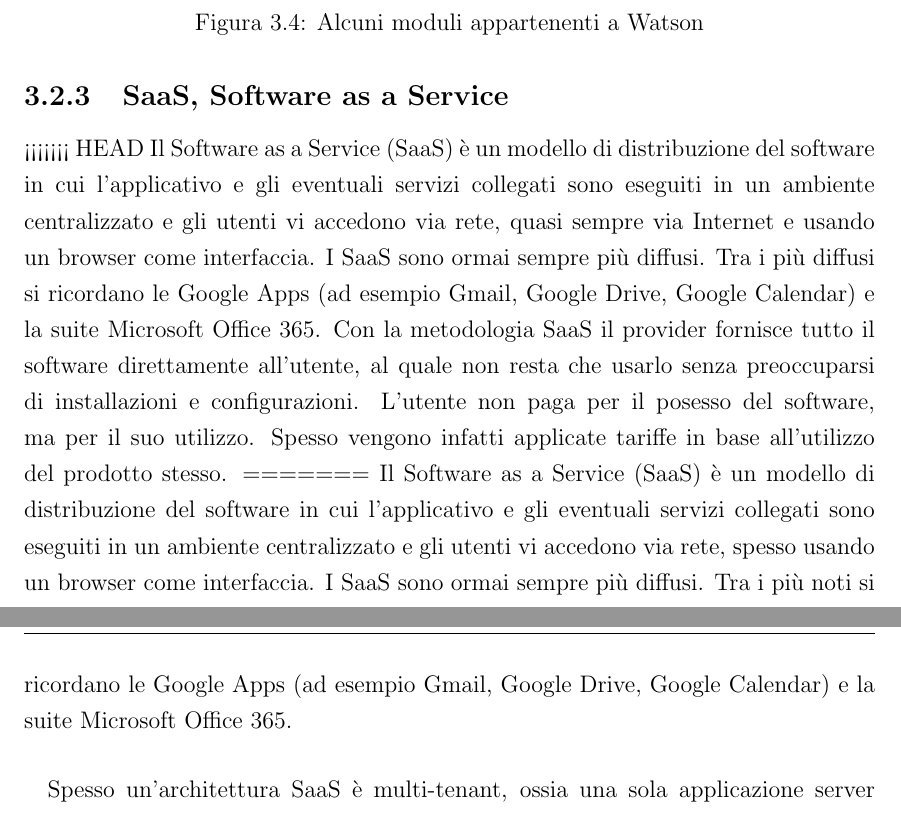
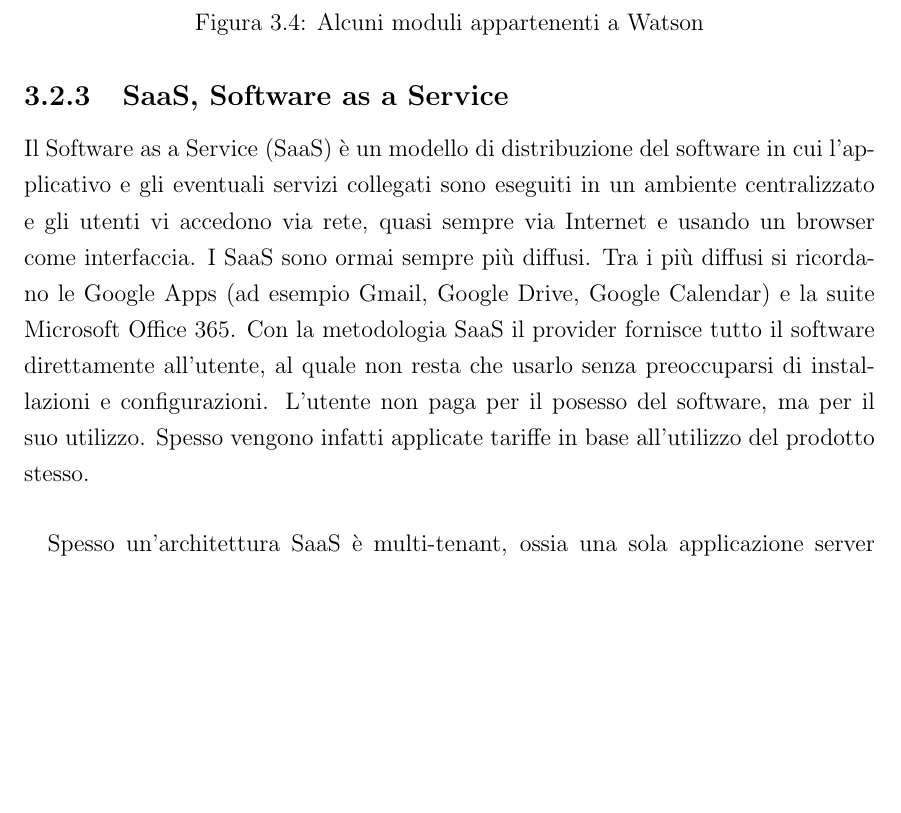
Before and after one commit to BeniaminoNeg/Tesi, a LaTeX document (main.tex, which reads capitoli/capitolo3.tex): two parts of pages 20 and 21 of 29 before the commit and part of page 20 of 29 after it, the two joined at a grey line, cut so that both start at the same text, the shorter picture padded with empty space. Compiled offline with pdfLaTeX; a LaTeX package or settings file that is missing is left out.

Commit message:
scritte le applications

```diff
--- a/capitoli/capitolo3.tex
+++ b/capitoli/capitolo3.tex
@@ -67,10 +67,9 @@ Tra le componenti sviluppate da IBM merita una menzione anche Watson. Watson è
 \end{figure}
 
 \subsection{SaaS, Software as a Service}
-<<<<<<< HEAD
+
 Il Software as a Service (SaaS) è un modello di distribuzione del software in cui l’applicativo e gli eventuali servizi collegati sono eseguiti in un ambiente centralizzato e gli utenti vi accedono via rete, quasi sempre via Internet e usando un browser come interfaccia. I SaaS sono ormai sempre più diffusi. Tra i più diffusi si ricordano le Google Apps (ad esempio Gmail, Google Drive, Google Calendar) e la suite Microsoft Office 365. Con la metodologia SaaS il provider fornisce tutto il software direttamente all'utente, al quale non resta che usarlo senza preoccuparsi di installazioni e configurazioni. L'utente non paga per il posesso del software, ma per il suo utilizzo. Spesso vengono infatti applicate tariffe in base all'utilizzo del prodotto stesso.
-=======
-Il Software as a Service (SaaS) è un modello di distribuzione del software in cui l’applicativo e gli eventuali servizi collegati sono eseguiti in un ambiente centralizzato e gli utenti vi accedono via rete, spesso usando un browser come interfaccia. I SaaS sono ormai sempre più diffusi. Tra i più noti si ricordano le Google Apps (ad esempio Gmail, Google Drive, Google Calendar) e la suite Microsoft Office 365.
+
 \paragraph{}
 Spesso un'architettura SaaS è multi-tenant, ossia una sola applicazione server viene utilizzata da più utenti mantenendone, al tempo stesso, separati gli ambienti e i dati. Il concetto di multi-tenancy verrà approfondito maggiormente nei prossimi capitoli.
 \paragraph{}
```
Also changed, not shown: capitoli/capitolo2.tex (+3 -0 lines), main.pdf, 4 other files.
